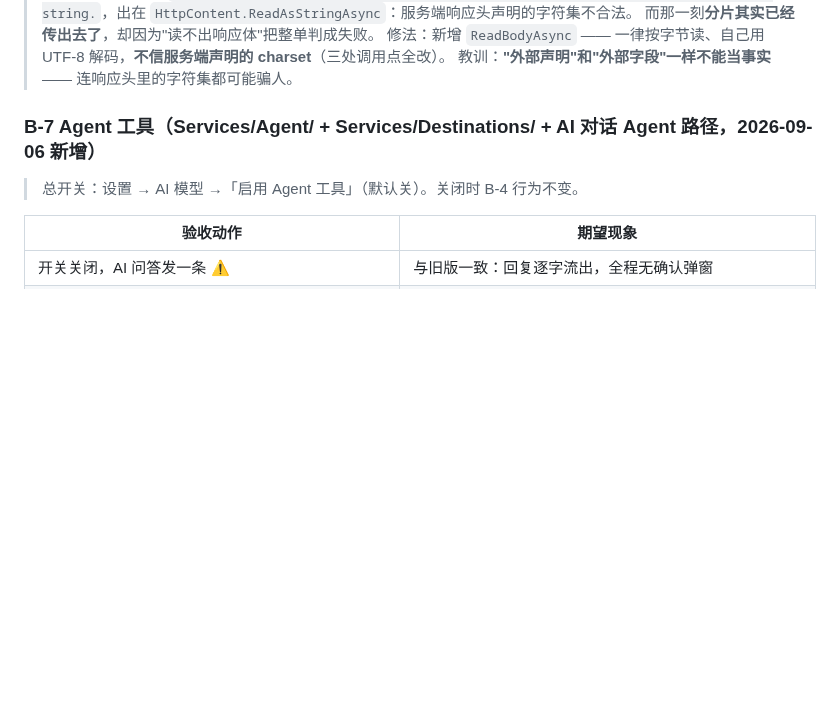
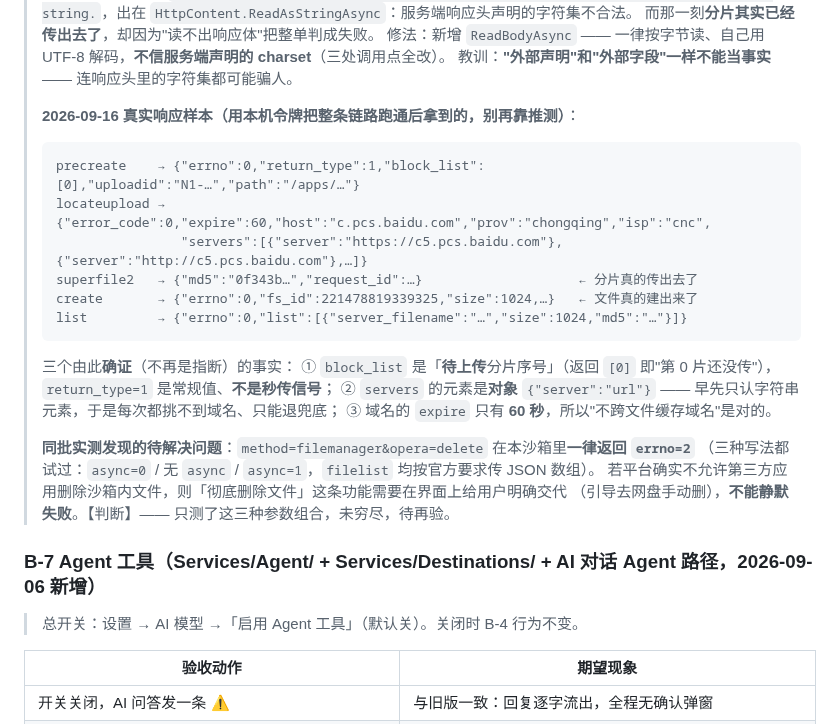
Before and after one commit to pengjie1115/FocusCapture, a Markdown page: REGRESSION.md, the part around the change. Rendered like a GitHub page; blank space fills up the shorter version.

Commit message:
docs: B-14 补真实响应样本（四接口）+ 删除接口实测发现；BRANCHES 登记 7a3cd7b
用本机令牌把整条链路跑通后，把四个接口的真实响应写进验收文档 —— 这是"字段真值"，
以后碰这块不必再猜：precreate 的 block_list、locateupload 的 servers 对象数组与 expire=60、
superfile2 的 md5 回执、create 的 fs_id。

同时记录同批实测的待解决问题：filemanager&opera=delete 在沙箱里三种参数写法一律 errno=2
（【判断】级，未穷尽，需再验）。

慢层检查点 139→143。

````diff
--- a/REGRESSION.md
+++ b/REGRESSION.md
@@ -395,6 +395,25 @@
 >    而那一刻**分片其实已经传出去了**，却因为"读不出响应体"把整单判成失败。
 >    修法：新增 `ReadBodyAsync` —— 一律按字节读、自己用 UTF-8 解码，**不信服务端声明的 charset**（三处调用点全改）。
 > 教训：**"外部声明"和"外部字段"一样不能当事实** —— 连响应头里的字符集都可能骗人。
+>
+> **2026-09-16 真实响应样本（用本机令牌把整条链路跑通后拿到的，别再靠推测）**：
+> ```
+> precreate    → {"errno":0,"return_type":1,"block_list":[0],"uploadid":"N1-…","path":"/apps/…"}
+> locateupload → {"error_code":0,"expire":60,"host":"c.pcs.baidu.com","prov":"chongqing","isp":"cnc",
+>                 "servers":[{"server":"https://c5.pcs.baidu.com"},{"server":"http://c5.pcs.baidu.com"},…]}
+> superfile2   → {"md5":"0f343b…","request_id":…}                    ← 分片真的传出去了
+> create       → {"errno":0,"fs_id":221478819339325,"size":1024,…}   ← 文件真的建出来了
+> list         → {"errno":0,"list":[{"server_filename":"…","size":1024,"md5":"…"}]}
+> ```
+> 三个由此**确证**（不再是指断）的事实：
+> ① `block_list` 是「**待上传**分片序号」（返回 `[0]` 即"第 0 片还没传"），`return_type=1` 是常规值、**不是秒传信号**；
+> ② `servers` 的元素是**对象** `{"server":"url"}` —— 早先只认字符串元素，于是每次都挑不到域名、只能退兜底；
+> ③ 域名的 `expire` 只有 **60 秒**，所以"不跨文件缓存域名"是对的。
+>
+> **同批实测发现的待解决问题**：`method=filemanager&opera=delete` 在本沙箱里**一律返回 `errno=2`**
+> （三种写法都试过：`async=0` / 无 `async` / `async=1`，`filelist` 均按官方要求传 JSON 数组）。
+> 若平台确实不允许第三方应用删除沙箱内文件，则「彻底删除文件」这条功能需要在界面上给用户明确交代
+> （引导去网盘手动删），**不能静默失败**。【判断】—— 只测了这三种参数组合，未穷尽，待再验。
 
 ### B-7 Agent 工具（Services/Agent/ + Services/Destinations/ + AI 对话 Agent 路径，2026-09-06 新增）
 
````
Also changed, not shown: BRANCHES.md (+5 -2 lines).
